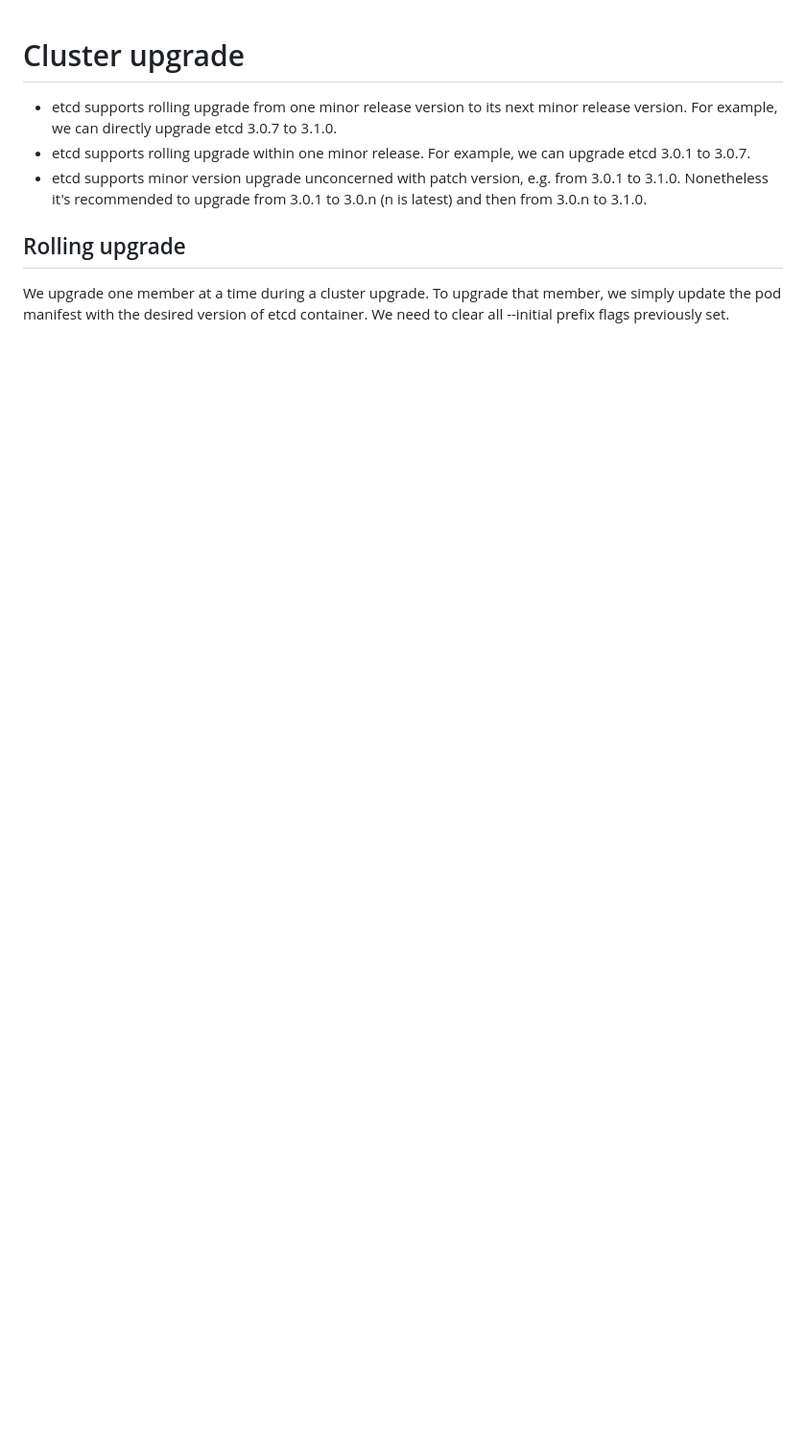
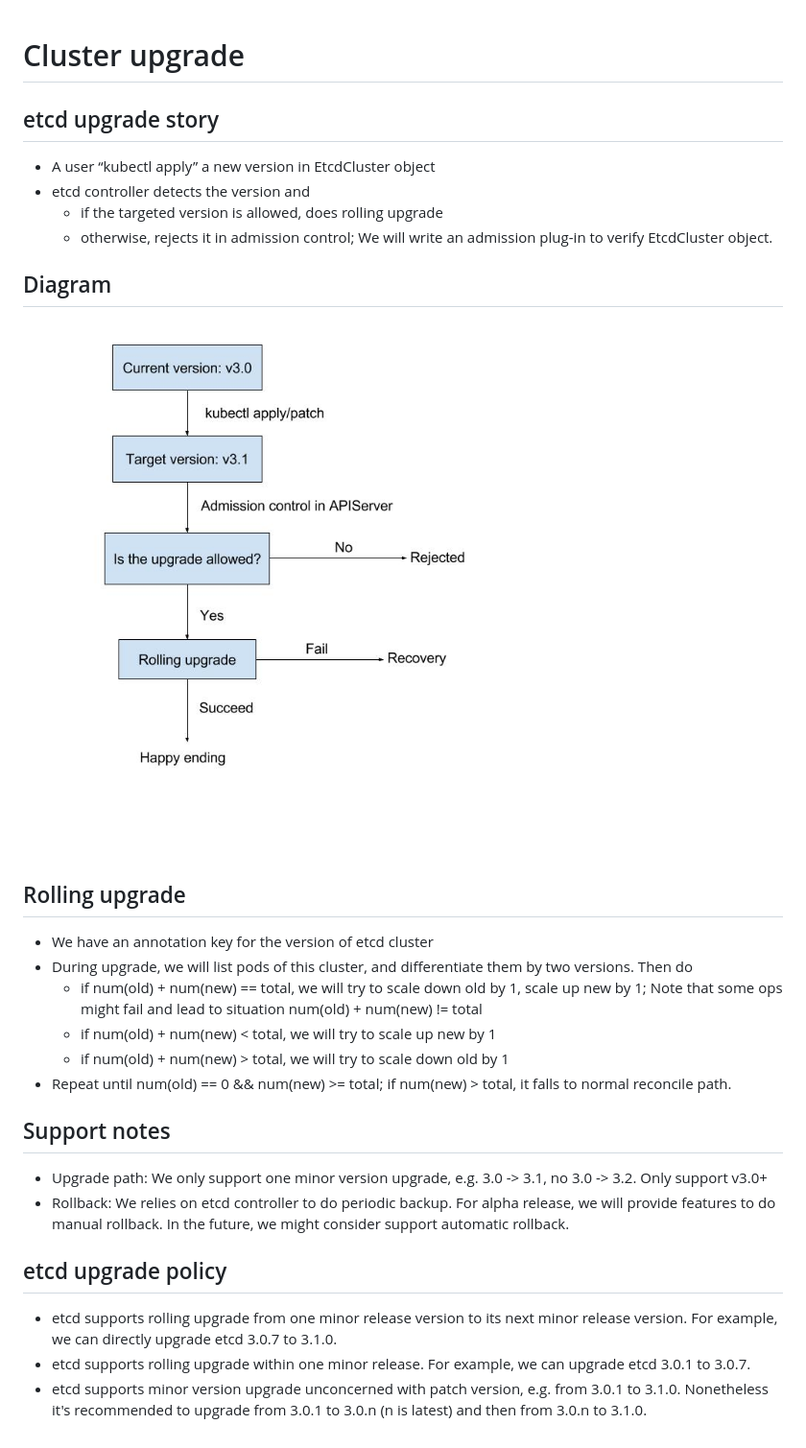
Before and after one commit to coreos/etcd-operator, a Markdown page: design/cluster_upgrade.md, the part around the change. Shown at 96% size. GitHub-like rendering; pictures changed too: design/upgrade_diagram.jpg (added); blank space fills up the shorter version.

Commit message:
doc: upgrade design

```diff
--- a/design/cluster_upgrade.md
+++ b/design/cluster_upgrade.md
@@ -1,9 +1,35 @@
 # Cluster upgrade
+
+## etcd upgrade story
+
+- A user “kubectl apply” a new version in EtcdCluster object
+- etcd controller detects the version and
+  - if the targeted version is allowed, does rolling upgrade
+  - otherwise, rejects it in admission control; We will write an admission plug-in to verify EtcdCluster object.
+
+## Diagram
+![](./upgrade_diagram.jpg)
+
+## Rolling upgrade
+
+- We have an annotation key for the version of etcd cluster
+- During upgrade, we will list pods of this cluster, and differentiate them by two versions. Then do
+  - if num(old) + num(new) == total, we will try to scale down old by 1, scale up new by 1;
+    Note that some ops might fail and lead to situation num(old) + num(new) != total
+  - if num(old) + num(new) < total, we will try to scale up new by 1
+  - if num(old) + num(new) > total, we will try to scale down old by 1
+- Repeat until num(old) == 0 && num(new) >= total; if num(new) > total, it falls to normal reconcile path.
+
+## Support notes
+
+- Upgrade path: We only support one minor version upgrade, e.g. 3.0 -> 3.1, no 3.0 -> 3.2. Only support v3.0+
+- Rollback: We relies on etcd controller to do periodic backup.
+  For alpha release, we will provide features to do manual rollback.
+  In the future, we might consider support automatic rollback.
+
+
+## etcd upgrade policy
 
 - etcd supports rolling upgrade from one minor release version to its next minor release version. For example, we can directly upgrade etcd 3.0.7 to 3.1.0.
 - etcd supports rolling upgrade within one minor release. For example, we can upgrade etcd 3.0.1 to 3.0.7.
 - etcd supports minor version upgrade unconcerned with patch version, e.g. from 3.0.1 to 3.1.0. Nonetheless it's recommended to upgrade from 3.0.1 to 3.0.n (n is latest) and then from 3.0.n to 3.1.0.
-
-## Rolling upgrade
-
-We upgrade one member at a time during a cluster upgrade. To upgrade that member, we simply update the pod manifest with the desired version of etcd container. We need to clear all --initial prefix flags previously set.
```
